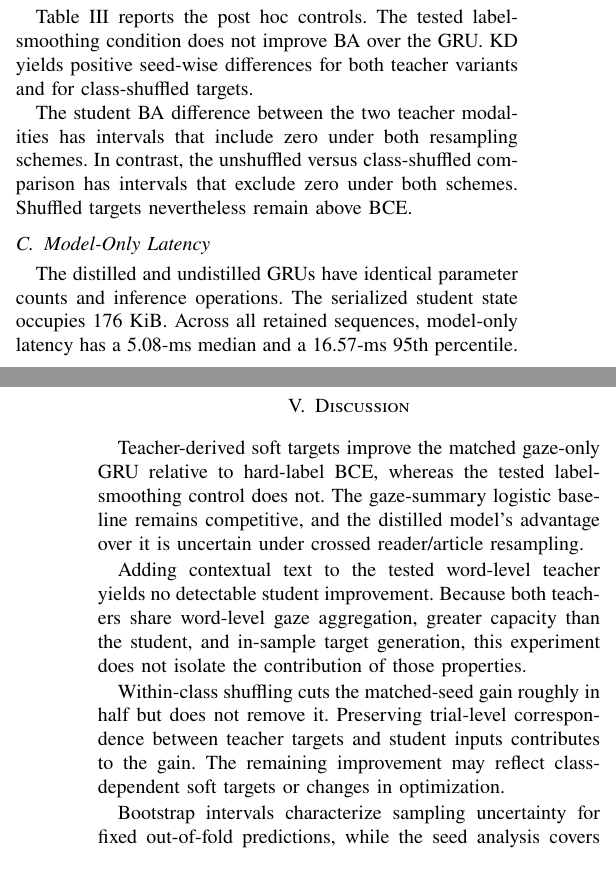
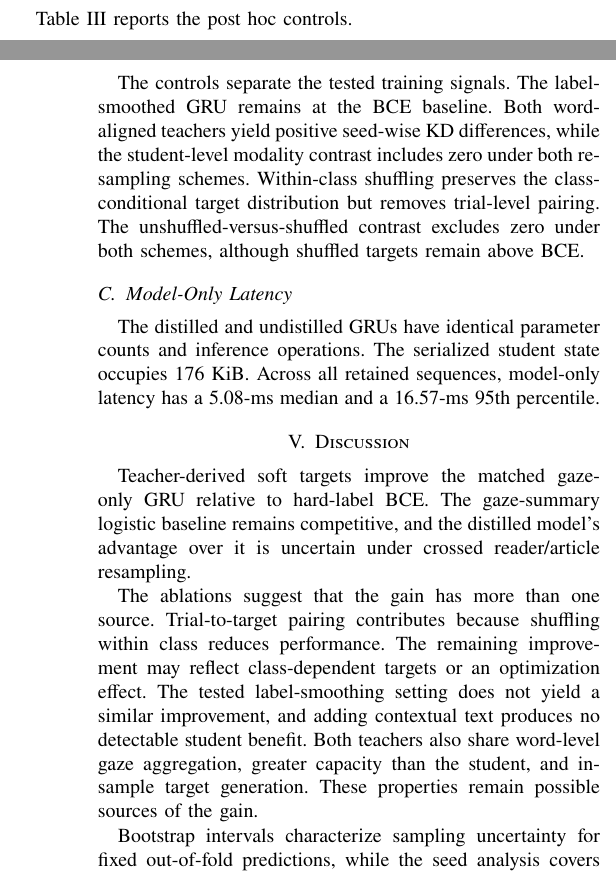
Before and after one commit to gohyunsu/gaze-goal, a LaTeX paper (paper/main.tex): two parts of the columns of pages 3 and 4 of 4, joined at a grey line, cut so that both start at the same text. Compiled offline with pdfLaTeX.

Commit message:
Strengthen ablation interpretation

```diff
--- a/paper/main.tex
+++ b/paper/main.tex
@@ -478,9 +478,7 @@ higher, but its crossed reader/article interval includes zero
 
 \subsection{Ablations and Seed Sensitivity}
 
-Table~\ref{tab:controls} reports the post hoc controls.  The tested
-label-smoothing condition does not improve BA over the GRU.  KD yields positive
-seed-wise differences for both teacher variants and for class-shuffled targets.
+Table~\ref{tab:controls} reports the post hoc controls.
 
 \begin{table}[t]
 \caption{Post hoc matched-seed controls.  BA is in percent.  Differences and
@@ -506,10 +504,13 @@ KD: unshuffled $-$ class-shuffled & -- & +1.90 & [0.61, 3.17] & 3/3 \\
 \end{tabular}
 \end{table}
 
-The student BA difference between the two teacher modalities has intervals
-that include zero under both resampling schemes.  In contrast, the unshuffled
-versus class-shuffled comparison has intervals that exclude zero under both
-schemes.  Shuffled targets nevertheless remain above BCE.
+The controls separate the tested training signals.  The label-smoothed GRU
+remains at the BCE baseline.  Both word-aligned teachers yield positive
+seed-wise KD differences, while the student-level modality contrast includes
+zero under both resampling schemes.  Within-class shuffling preserves the
+class-conditional target distribution but removes trial-level pairing.  The
+unshuffled-versus-shuffled contrast excludes zero under both schemes, although
+shuffled targets remain above BCE.
 
 \subsection{Model-Only Latency}
 
@@ -521,19 +522,18 @@ all retained sequences, model-only latency has a 5.08-ms median and a 16.57-ms
 \section{Discussion}
 
 Teacher-derived soft targets improve the matched gaze-only GRU relative to
-hard-label BCE, whereas the tested label-smoothing control does not.  The
-gaze-summary logistic baseline remains competitive, and the distilled model's
-advantage over it is uncertain under crossed reader/article resampling.
+hard-label BCE.  The gaze-summary logistic baseline remains competitive, and
+the distilled model's advantage over it is uncertain under crossed
+reader/article resampling.
 
-Adding contextual text to the tested word-level teacher yields no detectable
-student improvement.  Because both teachers share word-level gaze aggregation,
-greater capacity than the student, and in-sample target generation, this
-experiment does not isolate the contribution of those properties.
-
-Within-class shuffling cuts the matched-seed gain roughly in half but does not
-remove it.  Preserving trial-level correspondence between teacher targets and
-student inputs contributes to the gain.  The remaining improvement may reflect
-class-dependent soft targets or changes in optimization.
+The ablations suggest that the gain has more than one source.  Trial-to-target
+pairing contributes because shuffling within class reduces performance.  The
+remaining improvement may reflect class-dependent targets or an optimization
+effect.  The tested label-smoothing setting does not yield a similar
+improvement, and adding contextual text produces no detectable student
+benefit.  Both teachers also share word-level gaze aggregation, greater
+capacity than the student, and in-sample target generation.  These properties
+remain possible sources of the gain.
 
 Bootstrap intervals characterize sampling uncertainty for fixed out-of-fold
 predictions, while the seed analysis covers three initializations.  Because
```
Also changed, not shown: paper/source_sha256.txt (+2 -2 lines), paper/main.pdf, paper/main.tex (6 more changed lines), 1 other file.
